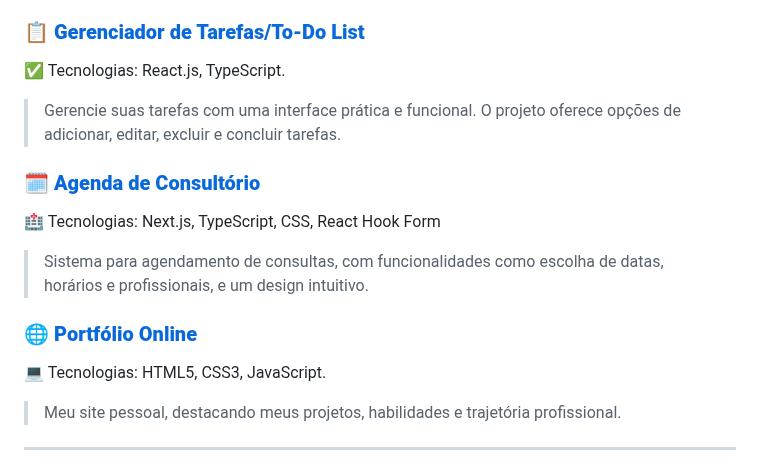
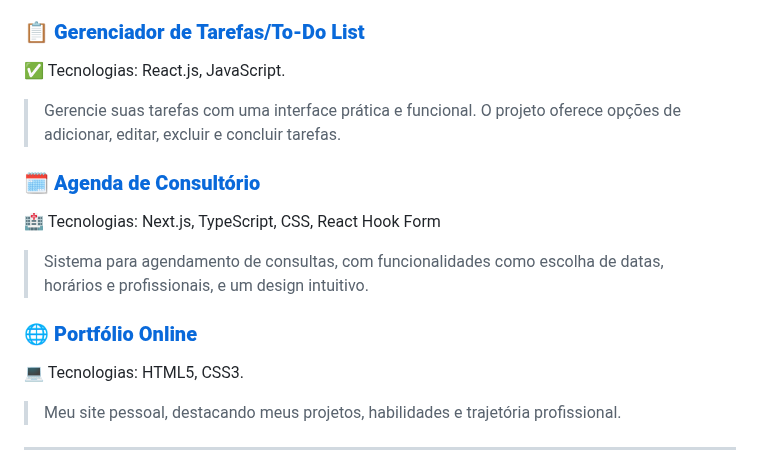
Before and after one commit to myllenabitar/myllenabitar, a Markdown page: README.md, the part around the change. Rendered like a GitHub page.

```diff
--- a/README.md
+++ b/README.md
@@ -48,7 +48,7 @@ Olá! meu nome é **Myllena Bitar**, uma desenvolvedora frontend apaixonada por
 > Este projeto utiliza a API pública da SpaceX para exibir informações atualizadas sobre os lançamentos espaciais da empresa. A aplicação permite visualizar dados detalhados dos lançamentos, como nome da missão, data, foguete utilizado.
 
 ### 📋 [**Gerenciador de Tarefas/To-Do List**](https://github.com/myllenabitar/projeto-todo-list)
-✅  Tecnologias: React.js, TypeScript.
+✅  Tecnologias: React.js, JavaScript.
 > Gerencie suas tarefas com uma interface prática e funcional. O projeto oferece opções de adicionar, editar, excluir e concluir tarefas.
 
 ### 🗓️ [**Agenda de Consultório**](https://github.com/myllenabitar/agenda-consultorio)
@@ -56,7 +56,7 @@ Olá! meu nome é **Myllena Bitar**, uma desenvolvedora frontend apaixonada por
 > Sistema para agendamento de consultas, com funcionalidades como escolha de datas, horários e profissionais, e um design intuitivo.
 
 ### 🌐 [**Portfólio Online**](https://myllenabitar.github.io/myllenabitar/)
-💻 Tecnologias: HTML5, CSS3, JavaScript.
+💻 Tecnologias: HTML5, CSS3.
 > Meu site pessoal, destacando meus projetos, habilidades e trajetória profissional.
 
 ---
```
